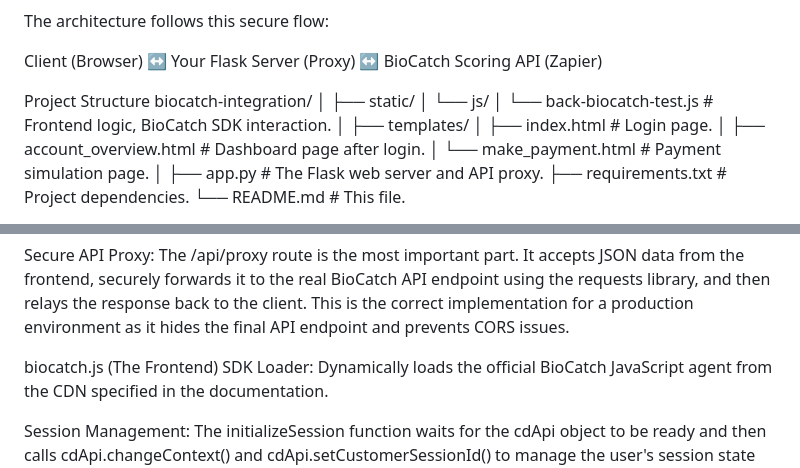
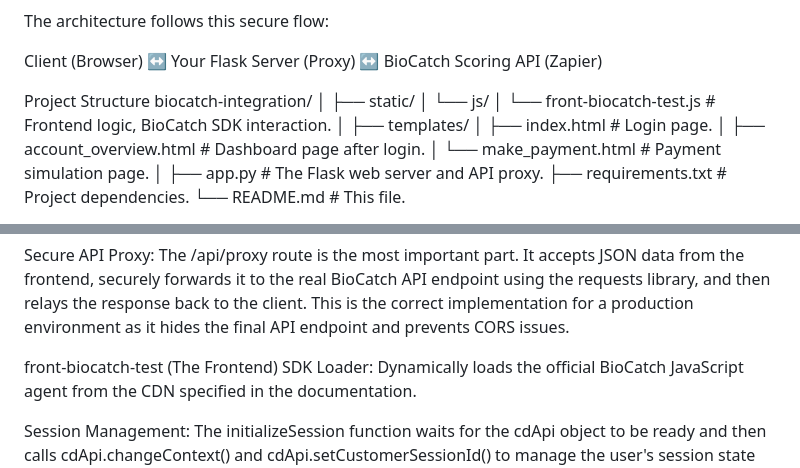
Before and after one commit to bgvg/biocatch-test, a Markdown page: README.md, 2 parts joined by grey strips. Drawn GitHub-style.

Commit message:
Update 2 README.md

```diff
--- a/README.md
+++ b/README.md
@@ -19,7 +19,7 @@ biocatch-integration/
 │
 ├── static/
 │   └── js/
-│       └── back-biocatch-test.js       # Frontend logic, BioCatch SDK interaction.
+│       └── front-biocatch-test.js       # Frontend logic, BioCatch SDK interaction.
 │
 ├── templates/
 │   ├── index.html            # Login page.
@@ -93,7 +93,7 @@ Web Server: Uses the @app.route() decorator to define URL paths (/, /account_ove
 
 Secure API Proxy: The /api/proxy route is the most important part. It accepts JSON data from the frontend, securely forwards it to the real BioCatch API endpoint using the requests library, and then relays the response back to the client. This is the correct implementation for a production environment as it hides the final API endpoint and prevents CORS issues.
 
-biocatch.js (The Frontend)
+front-biocatch-test (The Frontend)
 SDK Loader: Dynamically loads the official BioCatch JavaScript agent from the CDN specified in the documentation.
 
 Session Management: The initializeSession function waits for the cdApi object to be ready and then calls cdApi.changeContext() and cdApi.setCustomerSessionId() to manage the user's session state as they navigate the site.
```
